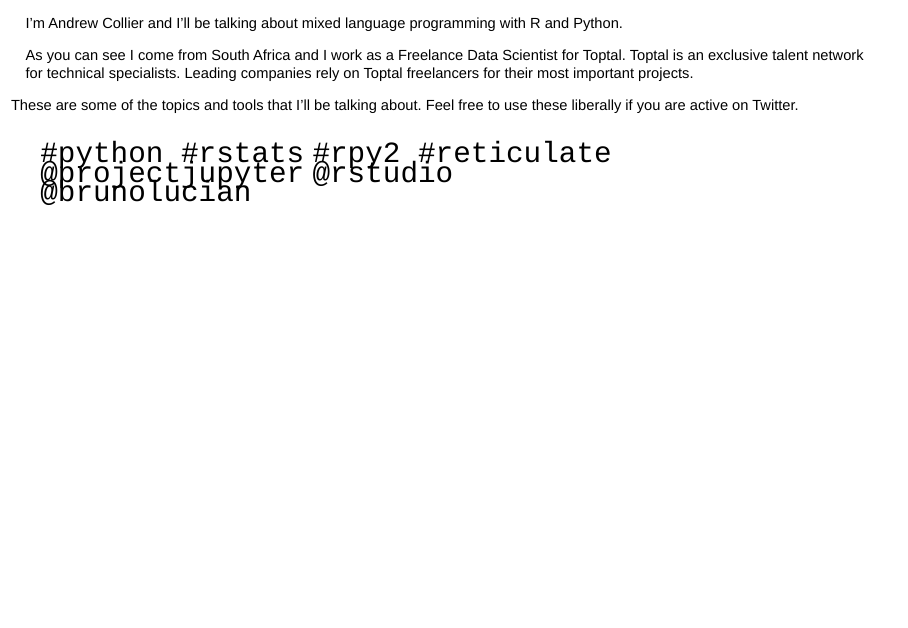
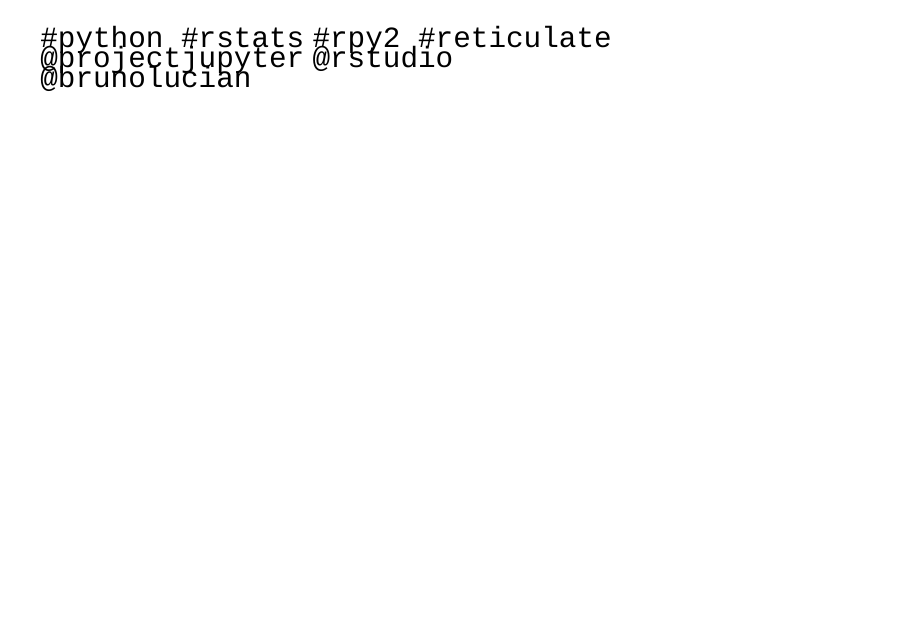
Before and after one commit to brunolucian/sliders, an R Markdown document (mixed-python-r.Rmd): page 2 of 27. Rendered offline with R 4.5, knitr and Pandoc, with nearby package versions; drawn as Slidy slides in place of the format the file asks for.

Commit message:
ajustes finais

````diff
--- a/mixed-python-r.Rmd
+++ b/mixed-python-r.Rmd
@@ -20,13 +20,6 @@
 library(fontawesome)
 ```
 
-<aside class="notes">
-I'm Andrew Collier and I'll be talking about mixed language programming with R and Python.
-
-As you can see I come from South Africa and I work as a Freelance Data Scientist for Toptal. Toptal is an exclusive talent network for technical specialists. Leading companies rely on Toptal freelancers for their most important projects.
-
-These are some of the topics and tools that I'll be talking about. Feel free to use these liberally if you are active on Twitter.
-</aside>
 
 <div class="align-center" style="font-size: 200%;">
   <code class="hashtag">#python #rstats</code>
````
Also changed, not shown: mixed-python-r.Rmd (1 more changed lines).
